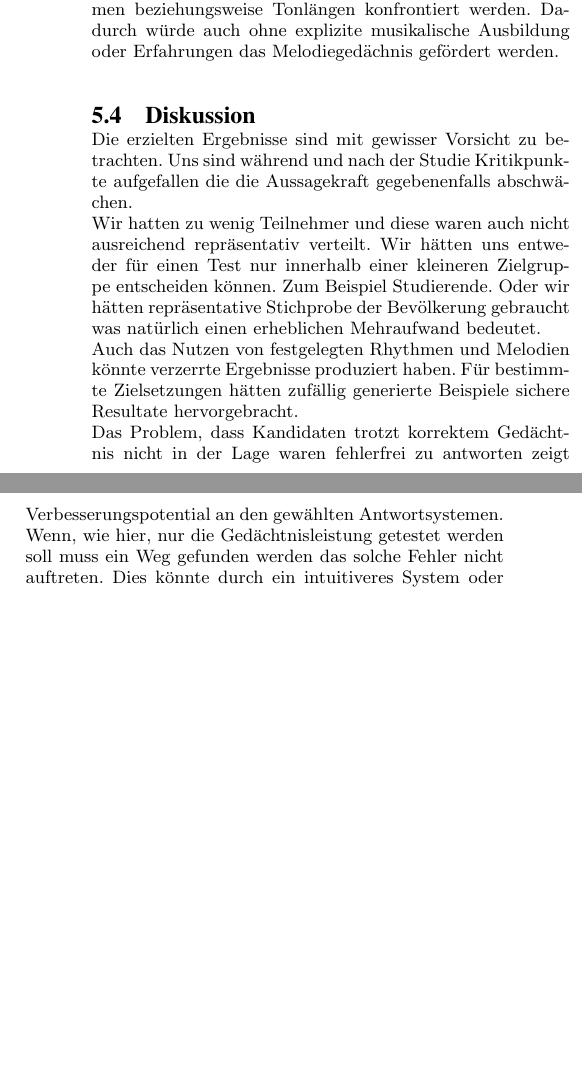
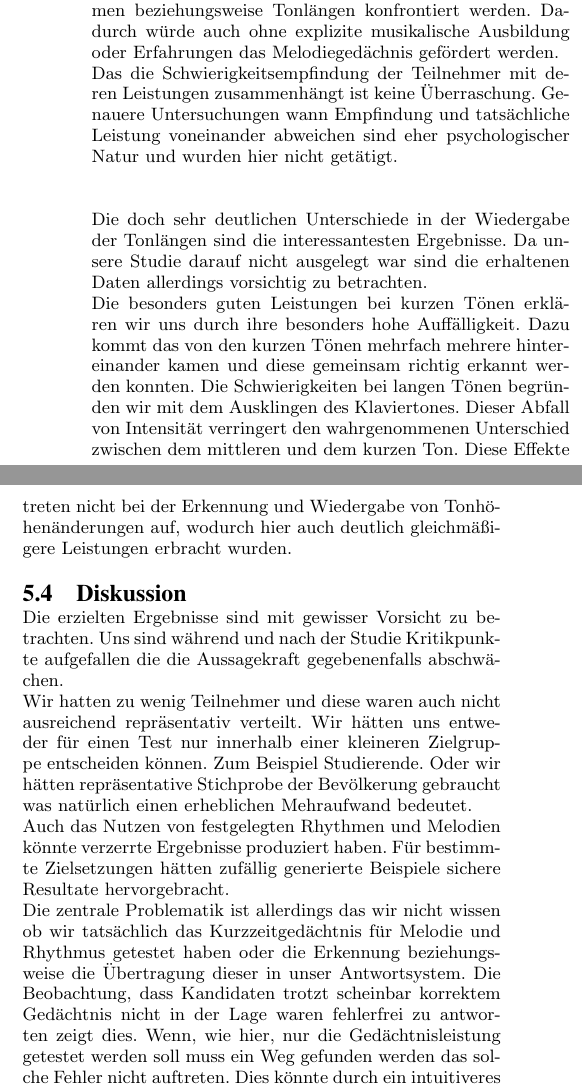
Before and after one commit to Kritten/audiotechnik, a LaTeX paper (komlossy_harlan_audiotechnik.tex): two parts of the columns of page 6 of 6 before the commit and two parts of the columns of page 6 of 7 after it, joined at a grey line, cut so that both start at the same text, the shorter picture padded with empty space. Compiled offline with pdfLaTeX.

Commit message:
+Erweiterung Schlussfolgerung *Diskussion und Verbleibende Arbeiten

```diff
--- a/komlossy_harlan_audiotechnik.tex
+++ b/komlossy_harlan_audiotechnik.tex
@@ -189,14 +189,17 @@ Die gesammelten Informationen müssen mit den Rahmenbedingungen und den Schwieri
 Das musikalische Vorkenntnisse und Erfahrungen bei der Bearbeitung der Aufgaben Vorteile bringen lies sich bestätigen. Doch wie genau diese Vorteile aussehen konnte nicht beantwortet werden. Ob Personen mit Vorkenntnissen sich tatsächlich die Tonfolgen besser merken konnten, oder einfach der häufige Umgang mit Tönen, Noten und Rhythmen das Übersetzten in unsere Antwortform erleichtert hat ist nicht klar zu erkennen.\\
 Für die stärker ausgeprägte Korrelation zwischen Vorkenntnissen und Rhythmusgedächnis als zwischen Vorkenntnissen und Melodiegedächnis haben wir zwei mögliche Erklärungen. Zum einen kann es sein, dass das Erkennen,Merken und Wiedergeben von Tonlängen eine anspruchsvollere Tätigkeit ist als von Tonhöhen. Somit haben Vorkenntnisse und Erfahrung einen größeren Einfluss. \\
 Eine andere Erklärung könnte sein, dass gerade bei weniger ausgeprägten musikalischen Vorkenntnissen viele Personen im alltäglichen Leben mehr mit Melodien als mit Rhythmen beziehungsweise Tonlängen konfrontiert werden. Dadurch würde auch ohne explizite musikalische Ausbildung oder Erfahrungen das Melodiegedächnis gefördert werden.\\
-%Empfindung
-%Tonhöhenänderung / Länge
+Das die Schwierigkeitsempfindung der Teilnehmer mit deren Leistungen zusammenhängt ist keine Überraschung. Genauere Untersuchungen wann Empfindung und tatsächliche Leistung voneinander abweichen sind eher psychologischer Natur und wurden hier nicht getätigt.\\
+
+Die doch sehr deutlichen Unterschiede in der Wiedergabe der Tonlängen sind die interessantesten Ergebnisse. Da unsere Studie darauf nicht ausgelegt war sind die erhaltenen Daten allerdings vorsichtig zu betrachten. \\
+Die besonders guten Leistungen bei kurzen Tönen erklären wir uns durch ihre besonders hohe Auffälligkeit. Dazu kommt das von den kurzen Tönen mehrfach mehrere hintereinander kamen und diese gemeinsam richtig erkannt werden konnten. Die Schwierigkeiten bei langen Tönen begründen wir mit dem Ausklingen des Klaviertones. Dieser Abfall von Intensität verringert den wahrgenommenen Unterschied zwischen dem mittleren und dem kurzen Ton.
+Diese Effekte treten nicht bei der Erkennung und Wiedergabe von Tonhöhenänderungen auf, wodurch hier auch deutlich gleichmäßigere Leistungen erbracht wurden.
 
 \subsection{Diskussion}
 Die erzielten Ergebnisse sind mit gewisser Vorsicht zu betrachten. Uns sind während und nach der Studie Kritikpunkte aufgefallen die die Aussagekraft gegebenenfalls abschwächen.\\
 Wir hatten zu wenig Teilnehmer und diese waren auch nicht ausreichend repräsentativ verteilt. Wir hätten uns entweder für einen Test nur innerhalb einer kleineren Zielgruppe entscheiden können. Zum Beispiel Studierende. Oder wir hätten repräsentative Stichprobe der Bevölkerung gebraucht was natürlich einen erheblichen Mehraufwand bedeutet.\\
 Auch das Nutzen von festgelegten Rhythmen und Melodien könnte verzerrte Ergebnisse produziert haben. Für bestimmte Zielsetzungen hätten zufällig generierte Beispiele sichere Resultate hervorgebracht.\\
-Das Problem, dass Kandidaten trotzt korrektem Gedächtnis nicht in der Lage waren fehlerfrei zu antworten zeigt Verbesserungspotential an den gewählten Antwortsystemen. Wenn, wie hier, nur die Gedächtnisleistung getestet werden soll muss ein Weg gefunden werden das solche Fehler nicht auftreten. Dies könnte durch ein intuitiveres System oder eine ausführlichere Einführung erreicht werden.\\
+Die zentrale Problematik ist allerdings das wir nicht wissen ob wir tatsächlich das Kurzzeitgedächtnis für Melodie und Rhythmus getestet haben oder die Erkennung beziehungsweise die Übertragung dieser in unser Antwortsystem. Die Beobachtung, dass Kandidaten trotzt scheinbar korrektem Gedächtnis nicht in der Lage waren fehlerfrei zu antworten zeigt dies. Wenn, wie hier, nur die Gedächtnisleistung getestet werden soll muss ein Weg gefunden werden das solche Fehler nicht auftreten. Dies könnte durch ein intuitiveres System oder eine ausführlichere Einführung erreicht werden.\\
 
 \section{Verbleibende Arbeiten}
 Wir haben ein System zur Feststellung und Bewertung des Melodie- und Rhythmusgedächtnisses entwickelt, dieses implementiert und in einer Studie angewandt.
```
Also changed, not shown: komlossy_harlan_audiotechnik.tex (2 more changed lines).
